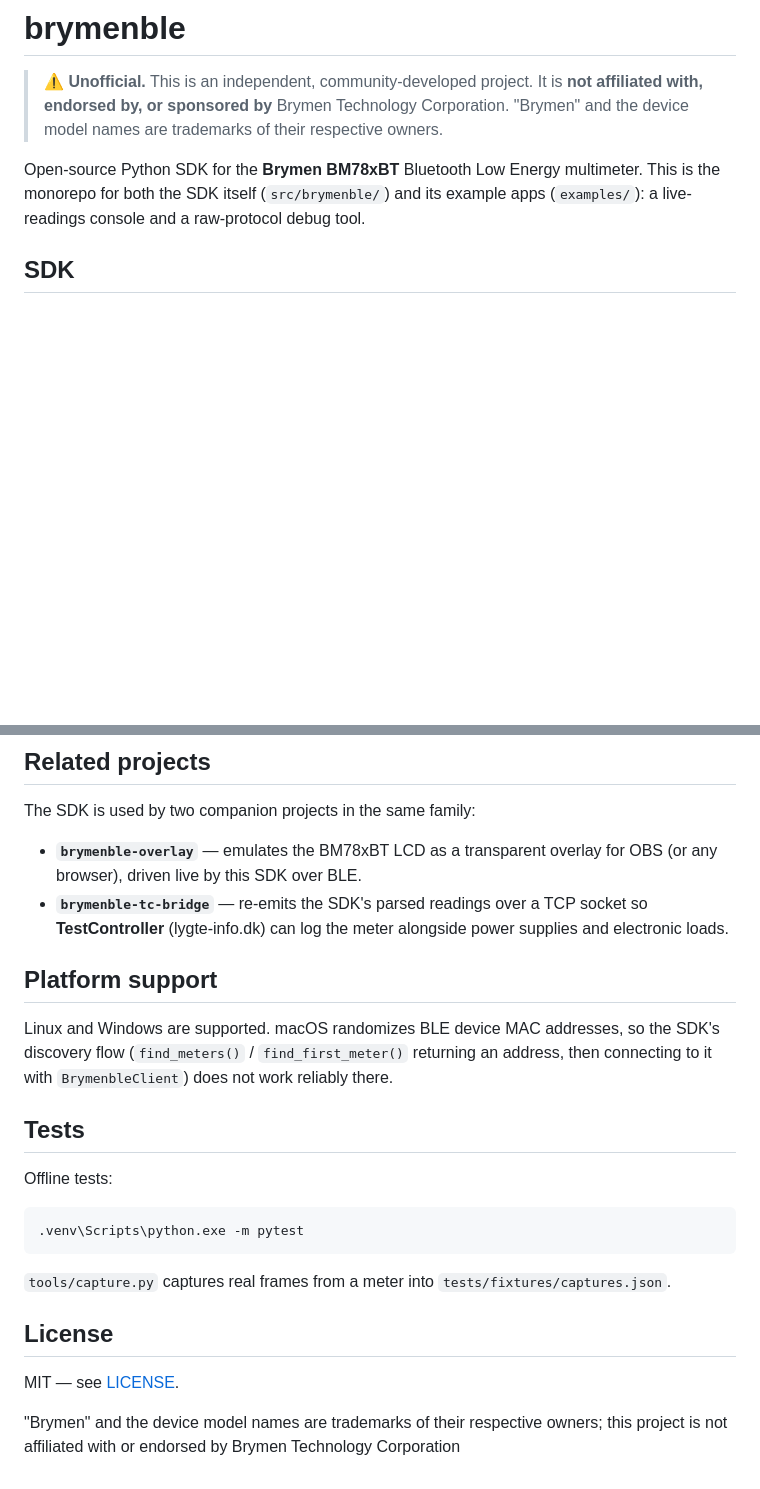
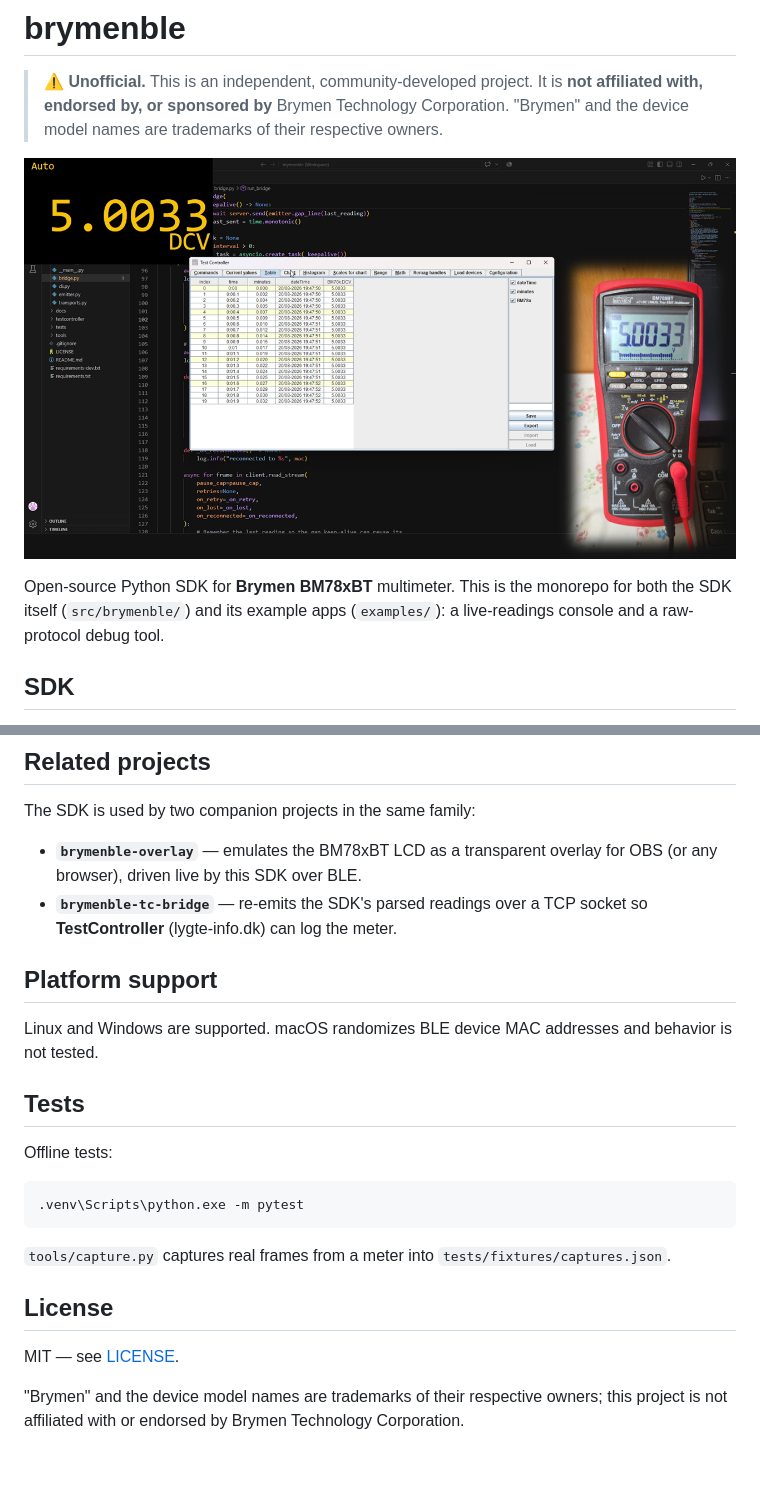
Before and after one commit to milksplash/brymenble, a Markdown page: README.md, 2 parts joined by grey strips. GitHub-like rendering; pictures changed too: img/showcase.png (added); blank space fills up the shorter version.

Commit message:
Add showcase image and polish README

```diff
--- a/README.md
+++ b/README.md
@@ -4,8 +4,9 @@
 > **not affiliated with, endorsed by, or sponsored by** Brymen Technology Corporation. "Brymen" and the device model names are trademarks of their
 > respective owners.
 
-Open-source Python SDK for the **Brymen BM78xBT** Bluetooth Low Energy
-multimeter. This is the monorepo for both the SDK itself (`src/brymenble/`) and
+![Please note this picture is for showcase only. It is currently not possible to connect two instances to one meter.](img/showcase.png)
+
+Open-source Python SDK for **Brymen BM78xBT** multimeter. This is the monorepo for both the SDK itself (`src/brymenble/`) and
 its example apps (`examples/`): a live-readings console and a raw-protocol
 debug tool.
 
@@ -109,14 +110,11 @@ The SDK is used by two companion projects in the same family:
 - **`brymenble-overlay`** — emulates the BM78xBT LCD as a transparent overlay
   for OBS (or any browser), driven live by this SDK over BLE.
 - **`brymenble-tc-bridge`** — re-emits the SDK's parsed readings over a TCP
-  socket so **TestController** (lygte-info.dk) can log the meter alongside
-  power supplies and electronic loads.
+  socket so **TestController** (lygte-info.dk) can log the meter.
 
 ## Platform support
 
-Linux and Windows are supported. macOS randomizes BLE device MAC addresses, so the SDK's discovery flow
-(`find_meters()` / `find_first_meter()` returning an address, then connecting to it with
-`BrymenbleClient`) does not work reliably there.
+Linux and Windows are supported. macOS randomizes BLE device MAC addresses and behavior is not tested.
 
 ## Tests
 
@@ -134,4 +132,4 @@ Offline tests:
 MIT — see [LICENSE](LICENSE).
 
 "Brymen" and the device model names are trademarks of their respective owners;
-this project is not affiliated with or endorsed by Brymen Technology Corporation
+this project is not affiliated with or endorsed by Brymen Technology Corporation.
```
